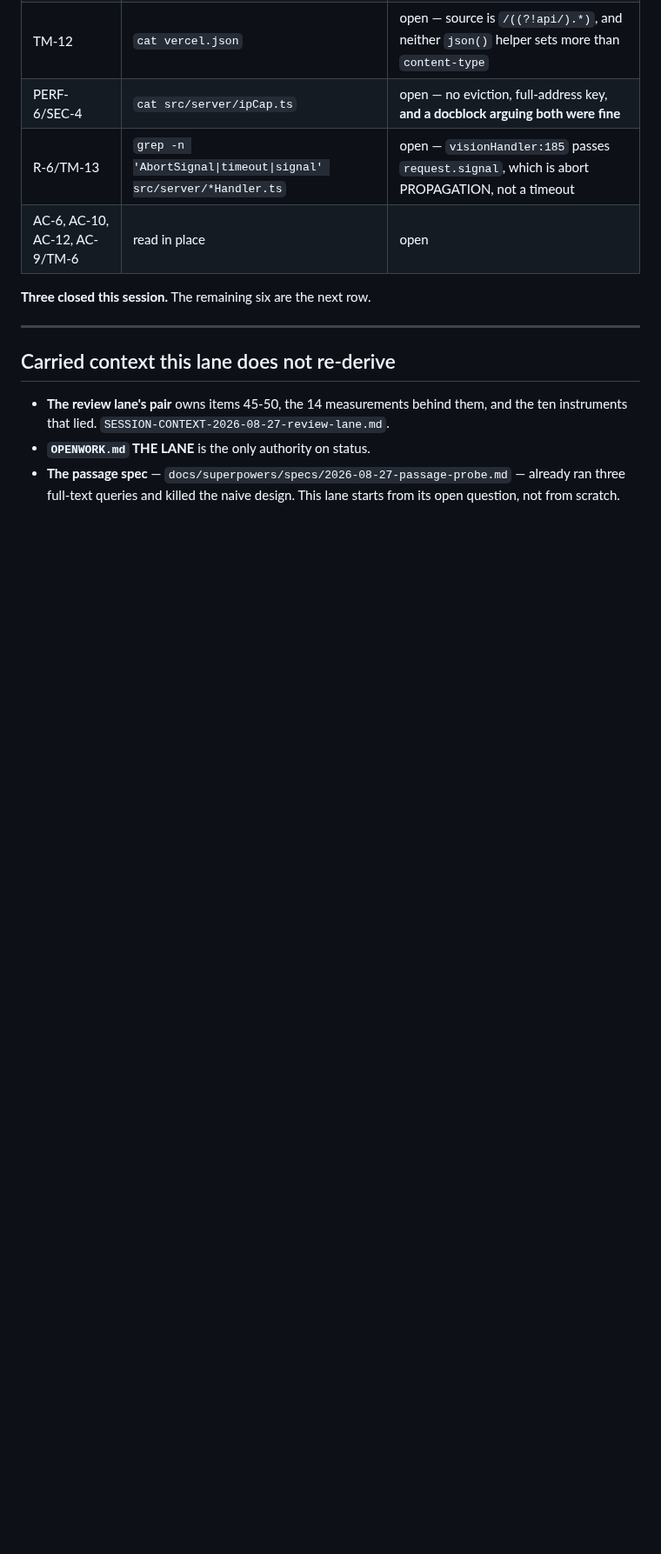
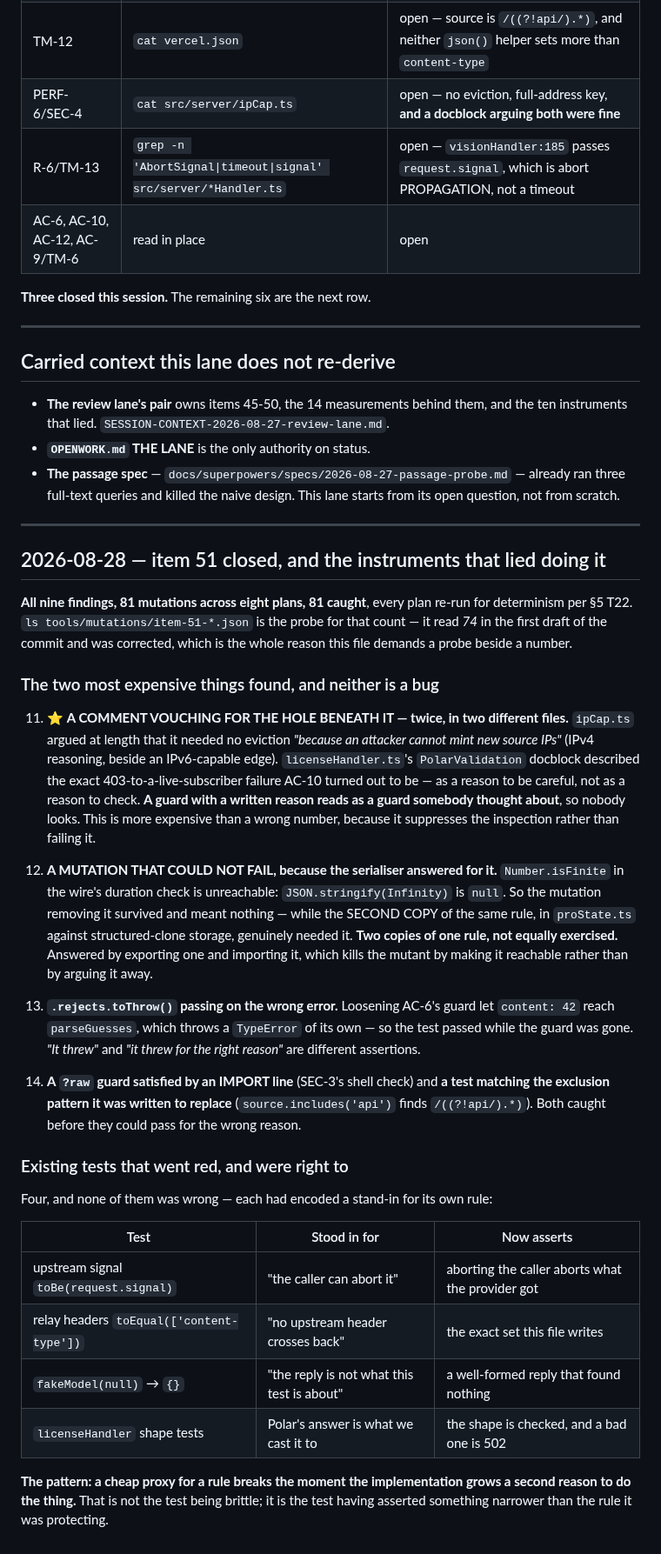
Before and after one commit to MaximoCorrea1/buki, a Markdown page: docs/SESSION-CONTEXT-2026-08-27-covers-passages.md, the part around the change. Shown at 87% size. Rendered like a GitHub page; blank space fills up the shorter version.

Commit message:
docs: the ledgers catch up with item 51, and four more instruments that lied
The count in the previous commit message read 74 and the probe says 81
(`ls tools/mutations/item-51-*.json`). Corrected in OPENWORK in the same commit
that made the claim; recorded here because a number written from memory instead of
from a probe is the failure this file exists to prevent, and it happened today.

The instruments list is now fourteen. The two worth reading are not bugs:

  A COMMENT VOUCHING FOR THE HOLE BENEATH IT, twice, in two different files.
  ipCap argued it needed no eviction; PolarValidation's docblock described the exact
  403-to-a-live-subscriber failure AC-10 turned out to be. Both written as reasons to
  be careful rather than reasons to check. More expensive than a wrong number,
  because it suppresses the inspection rather than failing it.

  A MUTATION THAT COULD NOT FAIL, because JSON.stringify answered for it. Infinity
  cannot cross the wire, so the guard the mutation removed was unreachable there -
  while the second copy of the same rule, against structured-clone storage, needed
  it. Two copies, not equally exercised.

Plus the four existing tests that went red and were right to, with what each had
been standing in for. The pattern is one thing: a cheap proxy for a rule breaks the
moment the implementation grows a second reason to do the thing.

1099 tests / 81 files, tsc 0, build 0, sweep 0, LANE == BODY, 16 open.

Co-Authored-By: Claude Opus 5 (1M context) <noreply@anthropic.com>

```diff
--- a/docs/SESSION-CONTEXT-2026-08-27-covers-passages.md
+++ b/docs/SESSION-CONTEXT-2026-08-27-covers-passages.md
@@ -199,3 +199,54 @@ All nine findings were re-probed against the SYSTEM on 2026-08-27 before any wor
 - **The passage spec** — `docs/superpowers/specs/2026-08-27-passage-probe.md` — already ran three
   full-text queries and killed the naive design. This lane starts from its open question, not
   from scratch.
+
+
+---
+
+## 2026-08-28 — item 51 closed, and the instruments that lied doing it
+
+**All nine findings, 81 mutations across eight plans, 81 caught**, every plan re-run for
+determinism per §5 T22. `ls tools/mutations/item-51-*.json` is the probe for that count —
+it read *74* in the first draft of the commit and was corrected, which is the whole reason
+this file demands a probe beside a number.
+
+### The two most expensive things found, and neither is a bug
+
+11. ⭐ **A COMMENT VOUCHING FOR THE HOLE BENEATH IT — twice, in two different files.**
+    `ipCap.ts` argued at length that it needed no eviction *"because an attacker cannot mint
+    new source IPs"* (IPv4 reasoning, beside an IPv6-capable edge). `licenseHandler.ts`'s
+    `PolarValidation` docblock described the exact 403-to-a-live-subscriber failure AC-10
+    turned out to be — as a reason to be careful, not as a reason to check. **A guard with a
+    written reason reads as a guard somebody thought about**, so nobody looks. This is more
+    expensive than a wrong number, because it suppresses the inspection rather than failing it.
+
+12. **A MUTATION THAT COULD NOT FAIL, because the serialiser answered for it.**
+    `Number.isFinite` in the wire's duration check is unreachable: `JSON.stringify(Infinity)`
+    is `null`. So the mutation removing it survived and meant nothing — while the SECOND COPY
+    of the same rule, in `proState.ts` against structured-clone storage, genuinely needed it.
+    **Two copies of one rule, not equally exercised.** Answered by exporting one and importing
+    it, which kills the mutant by making it reachable rather than by arguing it away.
+
+13. **`.rejects.toThrow()` passing on the wrong error.** Loosening AC-6's guard let
+    `content: 42` reach `parseGuesses`, which throws a `TypeError` of its own — so the test
+    passed while the guard was gone. *"It threw"* and *"it threw for the right reason"* are
+    different assertions.
+
+14. **A `?raw` guard satisfied by an IMPORT line** (SEC-3's shell check) and **a test matching
+    the exclusion pattern it was written to replace** (`source.includes('api')` finds
+    `/((?!api/).*)`). Both caught before they could pass for the wrong reason.
+
+### Existing tests that went red, and were right to
+
+Four, and none of them was wrong — each had encoded a stand-in for its own rule:
+
+| Test | Stood in for | Now asserts |
+|---|---|---|
+| upstream signal `toBe(request.signal)` | "the caller can abort it" | aborting the caller aborts what the provider got |
+| relay headers `toEqual(['content-type'])` | "no upstream header crosses back" | the exact set this file writes |
+| `fakeModel(null)` → `{}` | "the reply is not what this test is about" | a well-formed reply that found nothing |
+| `licenseHandler` shape tests | Polar's answer is what we cast it to | the shape is checked, and a bad one is 502 |
+
+**The pattern: a cheap proxy for a rule breaks the moment the implementation grows a second
+reason to do the thing.** That is not the test being brittle; it is the test having asserted
+something narrower than the rule it was protecting.
```
Also changed, not shown: docs/SESSION-TODO-2026-08-27-covers-passages.md (+7 -1 lines).
